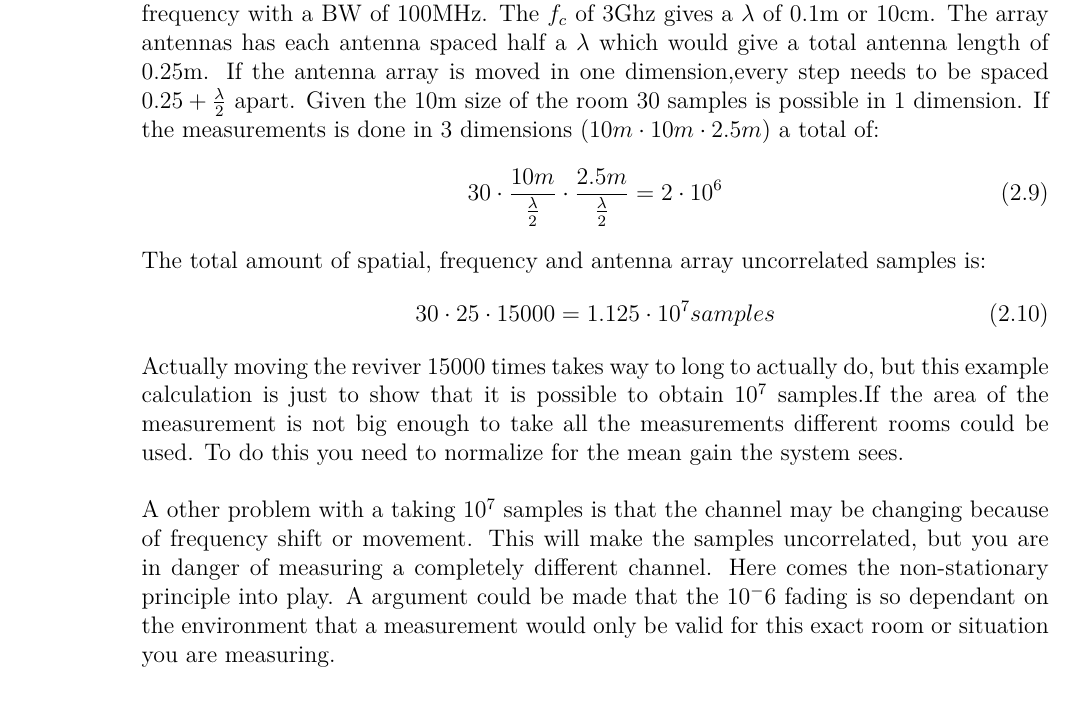
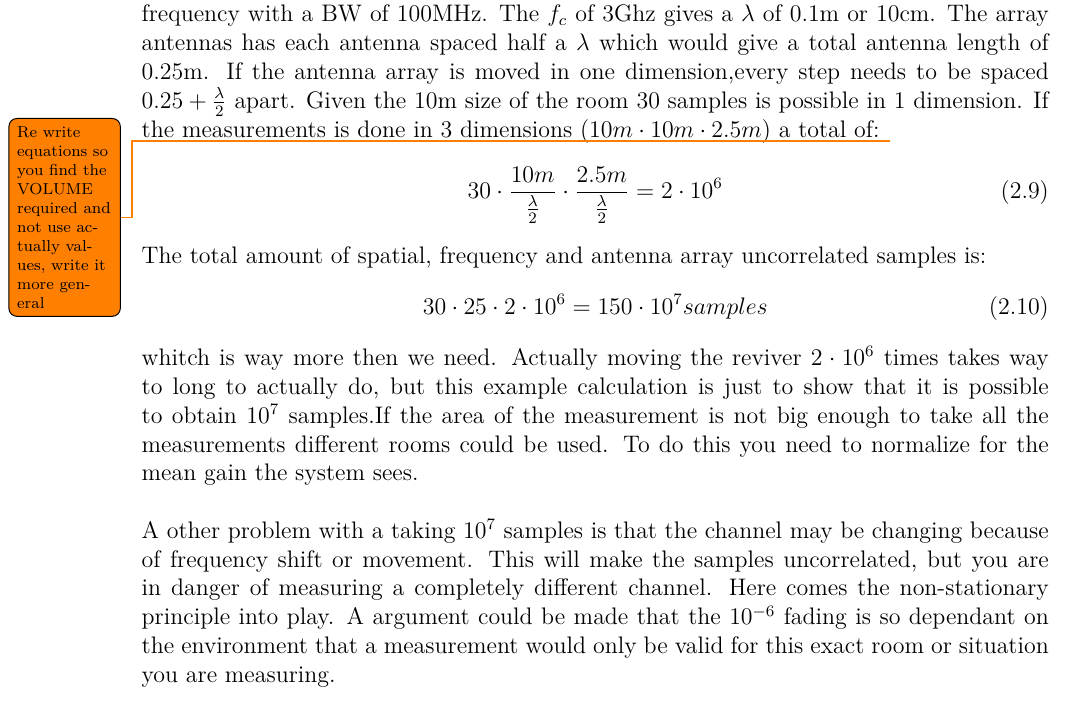
Before and after one commit to tkjj13/P8, a LaTeX thesis (report/main.tex, which reads report/chapter/channel.tex): part of page 21 of 35, cut so that both start at the same text. Compiled offline with pdfLaTeX.

Commit message:
number of samples needed bot reritten

```diff
--- a/report/chapter/channel.tex
+++ b/report/chapter/channel.tex
@@ -233,16 +233,18 @@ If we look at a example from lecture at AAU we got a $B_c$ of 10 Mhz in a multip
 To measure $10^7$ uncorrelated samples requires a elaborate test setup. The limitation is in how much space and time the measurement is going to require. The example scenario  will have a $f_c$ of 3Ghz, BW of 100MHz, a $5x5$ antenna array, a office building with a delay spread of 100ns and a room size that is $10m \cdot 10m \cdot 2.5m$.
 If we assume we have a multipath delay spread of 100ns. Given \autoref{CohBW} the $B_C$ is 1.6MHz. Since the $B_C$ is only a approximation with some coherence, the $B_C$ should be increased to approximate 3 Mhz to get less correlated samples. This will give round 30 uncorrelated samples in frequency with a BW of 100MHz.
 The $f_c$ of 3Ghz gives a $\lambda$ of 0.1m or 10cm. The array antennas has each antenna spaced half a $\lambda$ which would give a total antenna length of 0.25m. If the antenna array is moved in one dimension,every step needs to be spaced $0.25+\frac{\lambda}{2}$ apart. Given the 10m size of the room 30 samples is possible in 1 dimension. If the measurements is done in 3 dimensions ($10m\cdot 10m \cdot 2.5m$) a total of:
+\todo {Re write equations so you find the VOLUME required and not use actually values, write it more general}
 \begin{equation}
 30 \cdot \frac{10m}{\frac{\lambda}{2}} \cdot \frac{2.5m}{\frac{\lambda}{2}} = 2 \cdot 10^6
 \end{equation}
 The total amount of spatial, frequency and antenna array uncorrelated samples is:
 \begin{equation}
-30 \cdot 25 \cdot 15000 = 1.125 \cdot 10^7 samples
+30 \cdot 25 \cdot 2\cdot 10^6 = 150 \cdot 10^7 samples
 \end{equation}
-Actually moving the reviver 15000 times takes way to long to actually do, but this example calculation is just to show that it is possible to obtain $10^7$ samples.If the area of the measurement is not big enough to take all the measurements different rooms could be used. To do this you need to normalize for the mean gain the system sees.
+whitch is way more then we need.
+Actually moving the reviver $2 \cdot 10^6$ times takes way to long to actually do, but this example calculation is just to show that it is possible to obtain $10^7$ samples.If the area of the measurement is not big enough to take all the measurements different rooms could be used. To do this you need to normalize for the mean gain the system sees.
 
-A other problem with a taking $10^7$ samples is that the channel may be changing because of frequency shift or movement. This will make the samples uncorrelated, but you are in danger of measuring a completely different channel. Here comes the non-stationary principle into play. A argument could be made that the $10^-6$ fading is so dependant on the environment that a measurement would only be valid for this exact room or situation you are measuring.
+A other problem with a taking $10^7$ samples is that the channel may be changing because of frequency shift or movement. This will make the samples uncorrelated, but you are in danger of measuring a completely different channel. Here comes the non-stationary principle into play. A argument could be made that the $10^{-6}$ fading is so dependant on the environment that a measurement would only be valid for this exact room or situation you are measuring.
 
 \section{Doppler}
 In the frequency domain we must have a bandwidth larger than our Doppler spread. Doppler spread is given by:
```
